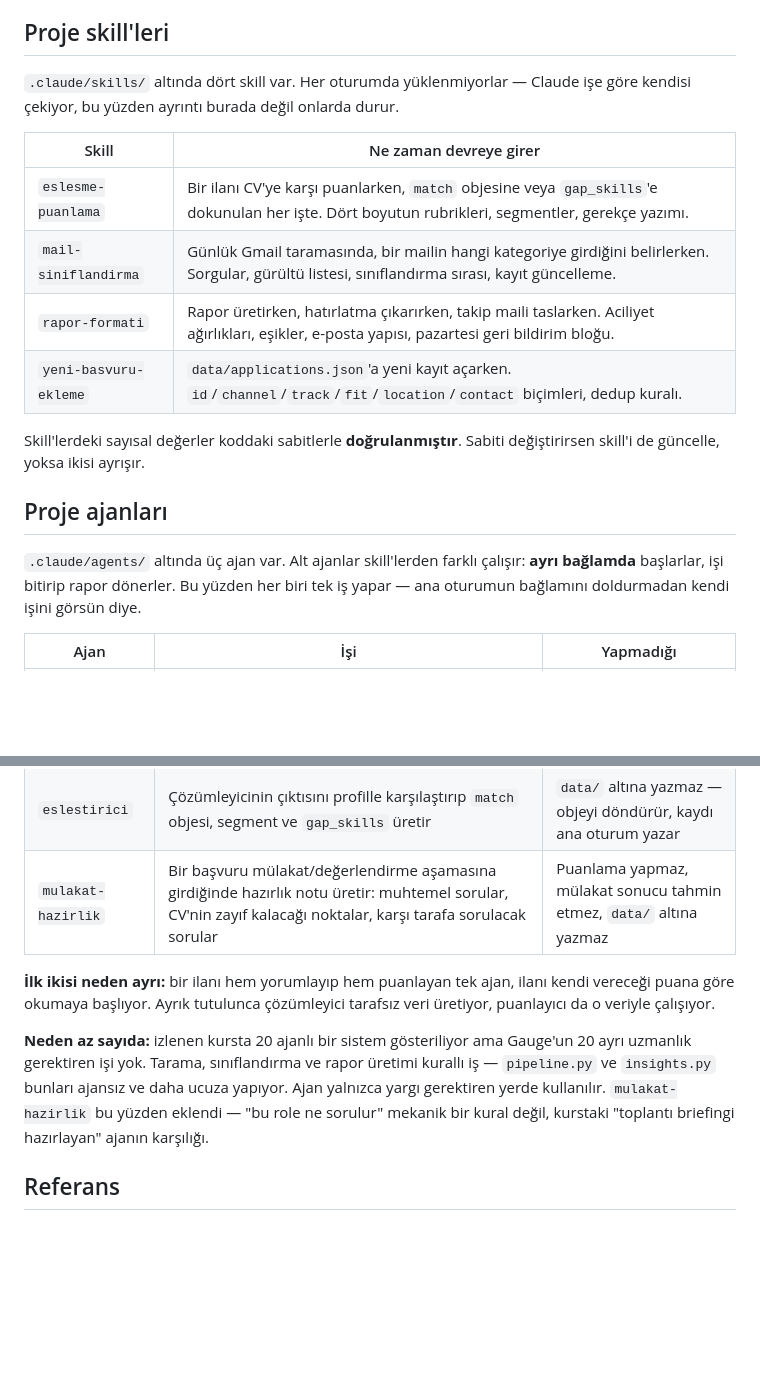
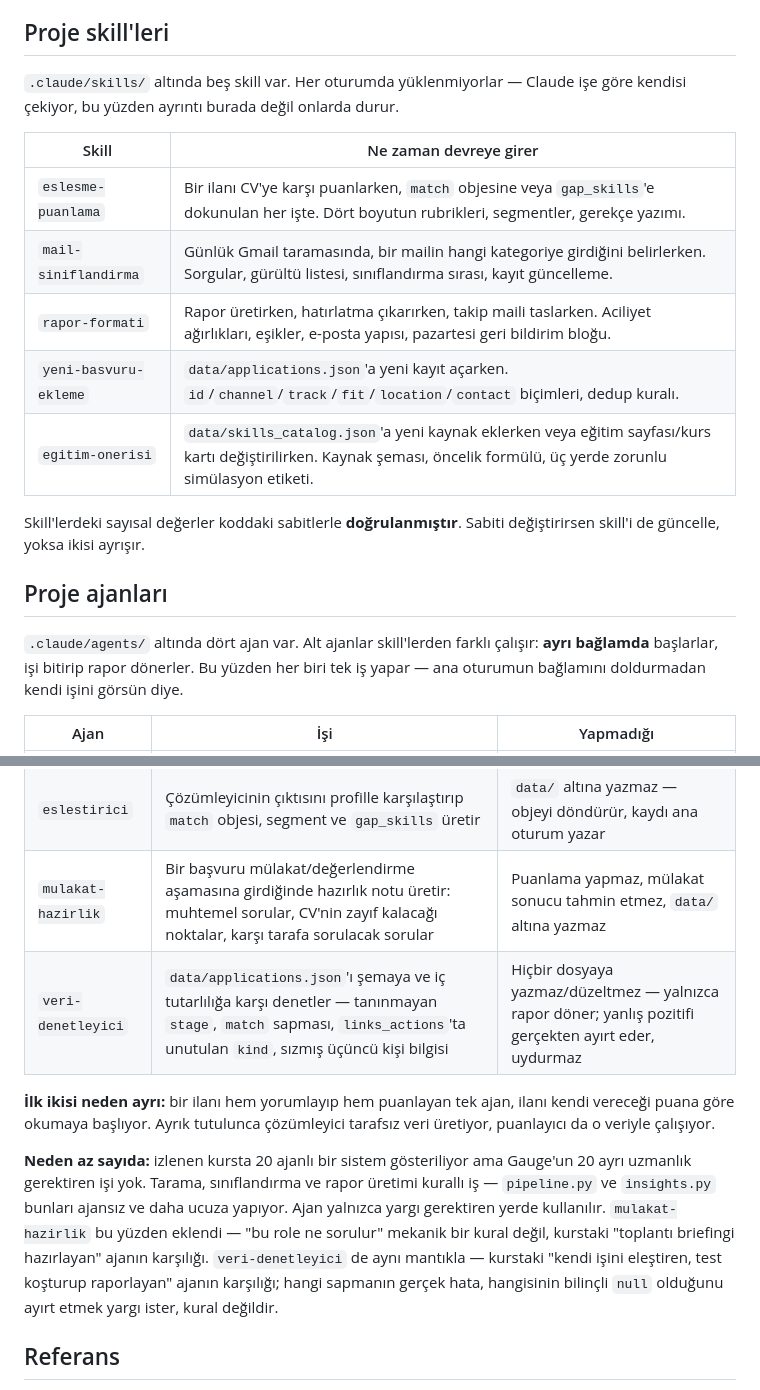
Before and after one commit to atalay9807/whatapptouse-analysis, a Markdown page: CLAUDE.md, 2 parts joined by grey strips. GitHub-like rendering; blank space fills up the shorter version.

```diff
--- a/CLAUDE.md
+++ b/CLAUDE.md
@@ -223,7 +223,7 @@ dolgusu 3:1; her iki temada ayrı ayrı. Rampalar açıklık bakımından monoto
 
 ## Proje skill'leri
 
-`.claude/skills/` altında dört skill var. Her oturumda yüklenmiyorlar — Claude
+`.claude/skills/` altında beş skill var. Her oturumda yüklenmiyorlar — Claude
 işe göre kendisi çekiyor, bu yüzden ayrıntı burada değil onlarda durur.
 
 | Skill | Ne zaman devreye girer |
@@ -232,13 +232,14 @@ işe göre kendisi çekiyor, bu yüzden ayrıntı burada değil onlarda durur.
 | `mail-siniflandirma` | Günlük Gmail taramasında, bir mailin hangi kategoriye girdiğini belirlerken. Sorgular, gürültü listesi, sınıflandırma sırası, kayıt güncelleme. |
 | `rapor-formati` | Rapor üretirken, hatırlatma çıkarırken, takip maili taslarken. Aciliyet ağırlıkları, eşikler, e-posta yapısı, pazartesi geri bildirim bloğu. |
 | `yeni-basvuru-ekleme` | `data/applications.json`'a yeni kayıt açarken. `id`/`channel`/`track`/`fit`/`location`/`contact` biçimleri, dedup kuralı. |
+| `egitim-onerisi` | `data/skills_catalog.json`'a yeni kaynak eklerken veya eğitim sayfası/kurs kartı değiştirilirken. Kaynak şeması, öncelik formülü, üç yerde zorunlu simülasyon etiketi. |
 
 Skill'lerdeki sayısal değerler koddaki sabitlerle **doğrulanmıştır**. Sabiti
 değiştirirsen skill'i de güncelle, yoksa ikisi ayrışır.
 
 ## Proje ajanları
 
-`.claude/agents/` altında üç ajan var. Alt ajanlar skill'lerden farklı
+`.claude/agents/` altında dört ajan var. Alt ajanlar skill'lerden farklı
 çalışır: **ayrı bağlamda** başlarlar, işi bitirip rapor dönerler. Bu yüzden
 her biri tek iş yapar — ana oturumun bağlamını doldurmadan kendi işini
 görsün diye.
@@ -248,6 +249,7 @@ görsün diye.
 | `ilan-cozumleyici` | İlan metnini yapılandırılmış gereksinime çevirir: rol ailesi, kıdem bandı, araçlar, lokasyon, belirsizlikler | Puanlama yapmaz, CV'ye bakmaz |
 | `eslestirici` | Çözümleyicinin çıktısını profille karşılaştırıp `match` objesi, segment ve `gap_skills` üretir | `data/` altına yazmaz — objeyi döndürür, kaydı ana oturum yazar |
 | `mulakat-hazirlik` | Bir başvuru mülakat/değerlendirme aşamasına girdiğinde hazırlık notu üretir: muhtemel sorular, CV'nin zayıf kalacağı noktalar, karşı tarafa sorulacak sorular | Puanlama yapmaz, mülakat sonucu tahmin etmez, `data/` altına yazmaz |
+| `veri-denetleyici` | `data/applications.json`'ı şemaya ve iç tutarlılığa karşı denetler — tanınmayan `stage`, `match` sapması, `links_actions`'ta unutulan `kind`, sızmış üçüncü kişi bilgisi | Hiçbir dosyaya yazmaz/düzeltmez — yalnızca rapor döner; yanlış pozitifi gerçekten ayırt eder, uydurmaz |
 
 **İlk ikisi neden ayrı:** bir ilanı hem yorumlayıp hem puanlayan tek ajan,
 ilanı kendi vereceği puana göre okumaya başlıyor. Ayrık tutulunca çözümleyici
@@ -259,6 +261,9 @@ rapor üretimi kurallı iş — `pipeline.py` ve `insights.py` bunları ajansız
 daha ucuza yapıyor. Ajan yalnızca yargı gerektiren yerde kullanılır.
 `mulakat-hazirlik` bu yüzden eklendi — "bu role ne sorulur" mekanik bir
 kural değil, kurstaki "toplantı briefingi hazırlayan" ajanın karşılığı.
+`veri-denetleyici` de aynı mantıkla — kurstaki "kendi işini eleştiren, test
+koşturup raporlayan" ajanın karşılığı; hangi sapmanın gerçek hata, hangisinin
+bilinçli `null` olduğunu ayırt etmek yargı ister, kural değildir.
 
 ## Referans
 
```
Also changed, not shown: .claude/agents/veri-denetleyici.md (added, +91 -0 lines), 1 other file.
